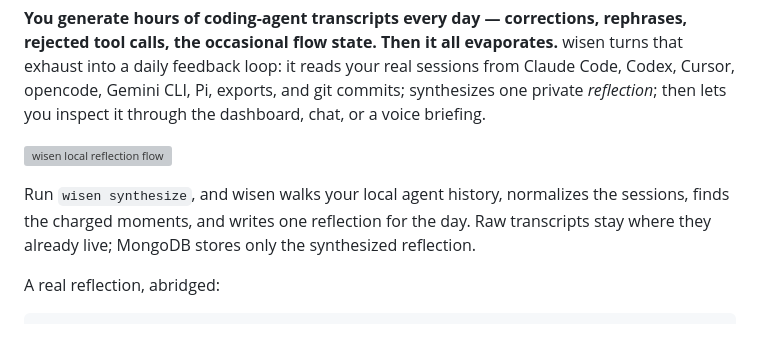
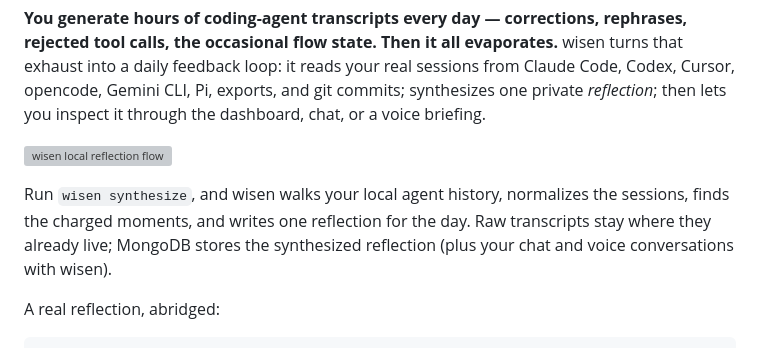
Before and after one commit to Vela3202019/wisen, a Markdown page: README.md, the part around one of its changes. GitHub-like rendering; grey boxes are pictures that could not be loaded.

```diff
--- a/README.md
+++ b/README.md
@@ -11,8 +11,8 @@ through the dashboard, chat, or a voice briefing.
 
 Run `wisen synthesize`, and wisen walks your local agent history, normalizes the
 sessions, finds the charged moments, and writes one reflection for the day. Raw
-transcripts stay where they already live; MongoDB stores only the synthesized
-reflection.
+transcripts stay where they already live; MongoDB stores the synthesized
+reflection (plus your chat and voice conversations with wisen).
 
 A real reflection, abridged:
 
```
Also changed, not shown: other parts of README.md (+51 -6 lines).
